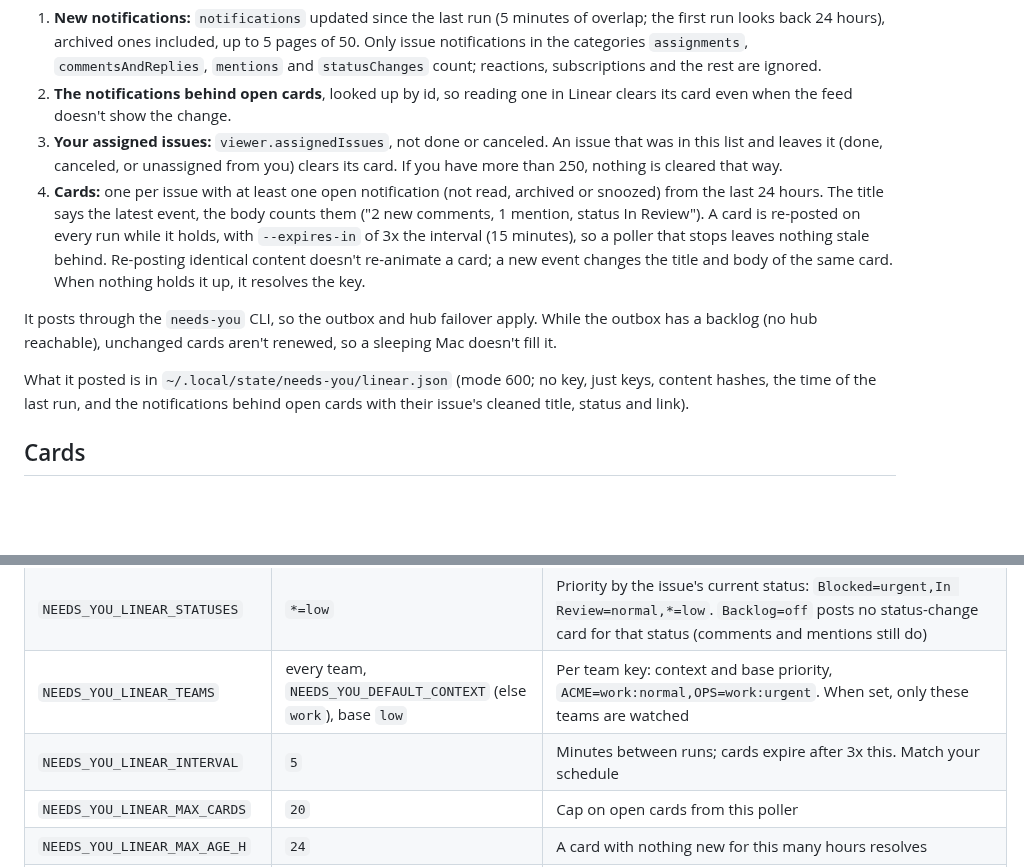
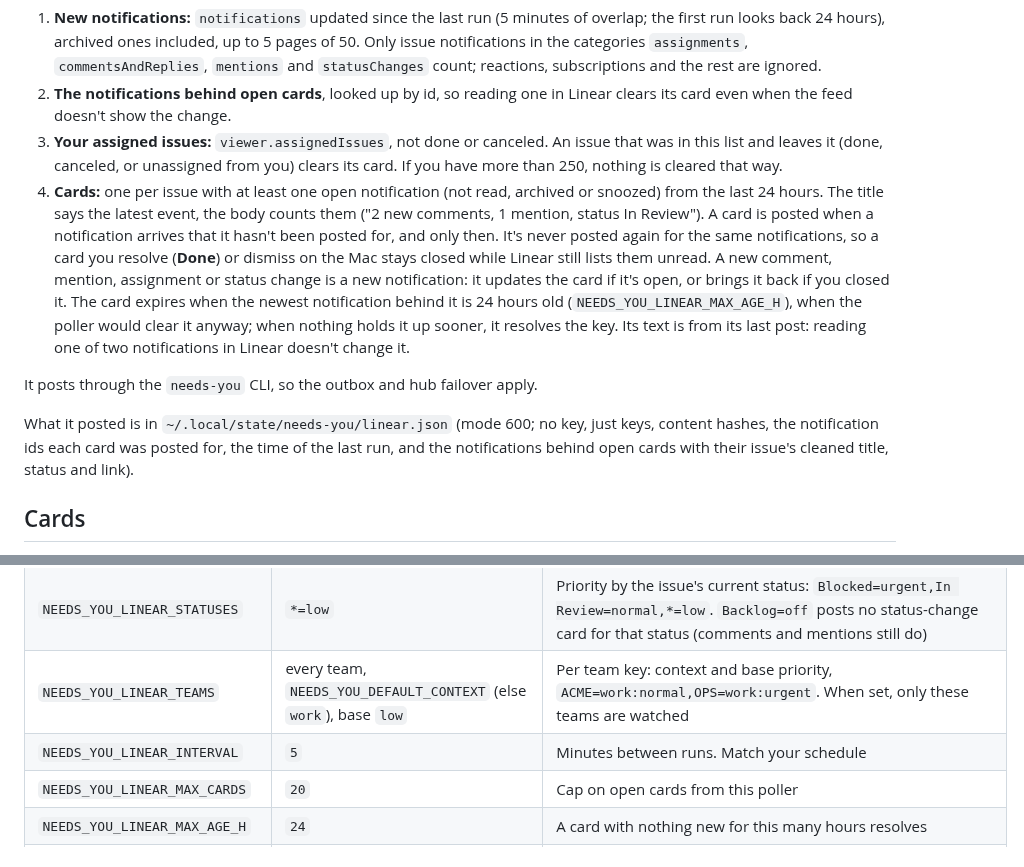
Before and after one commit to tayharris/needs-you, a Markdown page: integrations/linear/README.md, 2 parts joined by grey strips. GitHub-like rendering; blank space fills up the shorter version.

Commit message:
docs: a closed Linear card stays closed until something new happens on the issue

```diff
--- a/integrations/linear/README.md
+++ b/integrations/linear/README.md
@@ -22,11 +22,11 @@ Each run makes one GraphQL request to `https://api.linear.app/graphql` (Linear a
 1. **New notifications:** `notifications` updated since the last run (5 minutes of overlap; the first run looks back 24 hours), archived ones included, up to 5 pages of 50. Only issue notifications in the categories `assignments`, `commentsAndReplies`, `mentions` and `statusChanges` count; reactions, subscriptions and the rest are ignored.
 2. **The notifications behind open cards**, looked up by id, so reading one in Linear clears its card even when the feed doesn't show the change.
 3. **Your assigned issues:** `viewer.assignedIssues`, not done or canceled. An issue that was in this list and leaves it (done, canceled, or unassigned from you) clears its card. If you have more than 250, nothing is cleared that way.
-4. **Cards:** one per issue with at least one open notification (not read, archived or snoozed) from the last 24 hours. The title says the latest event, the body counts them ("2 new comments, 1 mention, status In Review"). A card is re-posted on every run while it holds, with `--expires-in` of 3x the interval (15 minutes), so a poller that stops leaves nothing stale behind. Re-posting identical content doesn't re-animate a card; a new event changes the title and body of the same card. When nothing holds it up, it resolves the key.
+4. **Cards:** one per issue with at least one open notification (not read, archived or snoozed) from the last 24 hours. The title says the latest event, the body counts them ("2 new comments, 1 mention, status In Review"). A card is posted when a notification arrives that it hasn't been posted for, and only then. It's never posted again for the same notifications, so a card you resolve (**Done**) or dismiss on the Mac stays closed while Linear still lists them unread. A new comment, mention, assignment or status change is a new notification: it updates the card if it's open, or brings it back if you closed it. The card expires when the newest notification behind it is 24 hours old (`NEEDS_YOU_LINEAR_MAX_AGE_H`), when the poller would clear it anyway; when nothing holds it up sooner, it resolves the key. Its text is from its last post: reading one of two notifications in Linear doesn't change it.
 
-It posts through the `needs-you` CLI, so the outbox and hub failover apply. While the outbox has a backlog (no hub reachable), unchanged cards aren't renewed, so a sleeping Mac doesn't fill it.
+It posts through the `needs-you` CLI, so the outbox and hub failover apply.
 
-What it posted is in `~/.local/state/needs-you/linear.json` (mode 600; no key, just keys, content hashes, the time of the last run, and the notifications behind open cards with their issue's cleaned title, status and link).
+What it posted is in `~/.local/state/needs-you/linear.json` (mode 600; no key, just keys, content hashes, the notification ids each card was posted for, the time of the last run, and the notifications behind open cards with their issue's cleaned title, status and link).
 
 ## Cards
 
@@ -59,7 +59,7 @@ In `~/.config/needs-you/env` (or the environment).
 | `NEEDS_YOU_LINEAR_CATEGORIES` | all | Events to post: `assigned,status,comment,mention` or Linear's names (`assignments,statusChanges,commentsAndReplies,mentions`); or turn some off: `-mention` |
 | `NEEDS_YOU_LINEAR_STATUSES` | `*=low` | Priority by the issue's current status: `Blocked=urgent,In Review=normal,*=low`. `Backlog=off` posts no status-change card for that status (comments and mentions still do) |
 | `NEEDS_YOU_LINEAR_TEAMS` | every team, `NEEDS_YOU_DEFAULT_CONTEXT` (else `work`), base `low` | Per team key: context and base priority, `ACME=work:normal,OPS=work:urgent`. When set, only these teams are watched |
-| `NEEDS_YOU_LINEAR_INTERVAL` | `5` | Minutes between runs; cards expire after 3x this. Match your schedule |
+| `NEEDS_YOU_LINEAR_INTERVAL` | `5` | Minutes between runs. Match your schedule |
 | `NEEDS_YOU_LINEAR_MAX_CARDS` | `20` | Cap on open cards from this poller |
 | `NEEDS_YOU_LINEAR_MAX_AGE_H` | `24` | A card with nothing new for this many hours resolves |
 | `NEEDS_YOU_LINEAR_API` | `https://api.linear.app/graphql` | The GraphQL URL: `https`, or `http` to a loopback address (tests) |
```
Also changed, not shown: docs/guides/linear.md (+3 -2 lines), docs/guides/troubleshooting.md (+1 -1 lines).
